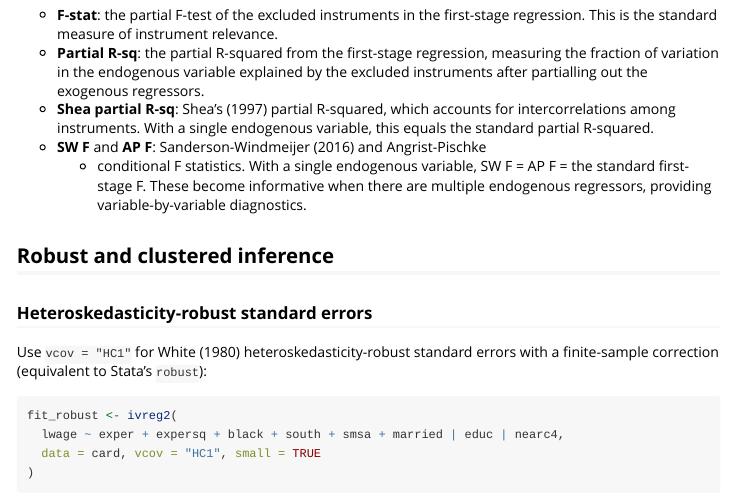
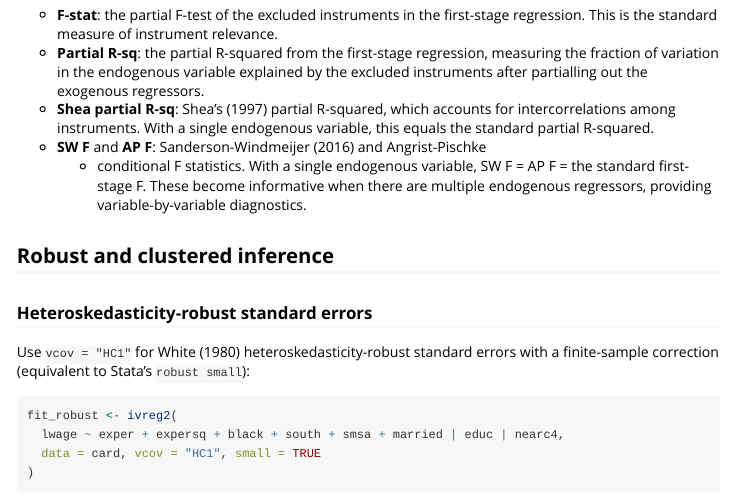
Before and after one commit to restatr/ivreg2r, an R Markdown document (vignettes/introduction.Rmd): the page in a window 1100 px wide, from 4020 px down. Rendered offline with R 4.5, knitr and Pandoc, with nearby package versions; some code elsewhere in the file could not run offline; common packages that the code uses without loading them are loaded.

Commit message:
fix: correct Stata equivalence claim in vignette (HC1 = robust small, not robust)
Codex review caught that the robust inference section said vcov = "HC1"
is "equivalent to Stata's robust" — it should be "robust small". The code
example was correct (uses small = TRUE), only the prose was wrong.

Co-Authored-By: Claude Opus 4.6 <noreply@anthropic.com>

````diff
--- a/vignettes/introduction.Rmd
+++ b/vignettes/introduction.Rmd
@@ -211,7 +211,7 @@ endogenous variable:
 ### Heteroskedasticity-robust standard errors
 
 Use `vcov = "HC1"` for White (1980) heteroskedasticity-robust standard errors
-with a finite-sample correction (equivalent to Stata's `robust`):
+with a finite-sample correction (equivalent to Stata's `robust small`):
 
 ```{r robust}
 fit_robust <- ivreg2(
````
